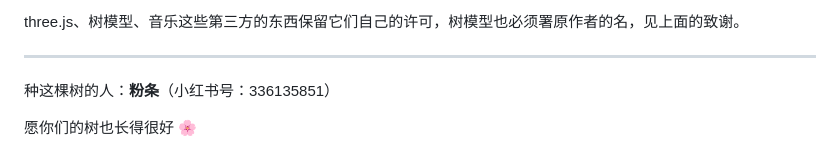
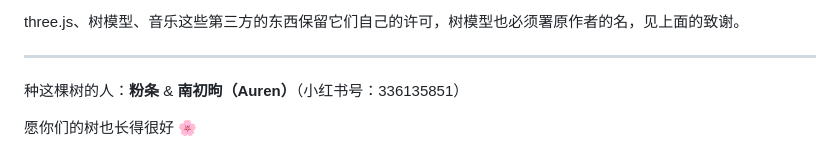
Before and after one commit to Auren929/starlit-memory-tree, a Markdown page: README.md, the part around the change. GitHub-like rendering.

Commit message:
README：种树的人加上南初昫（Auren）
Co-Authored-By: Claude Opus 5 (1M context) <noreply@anthropic.com>

```diff
--- a/README.md
+++ b/README.md
@@ -145,6 +145,6 @@ three.js、树模型、音乐这些第三方的东西保留它们自己的许可
 
 ---
 
-种这棵树的人：**粉条**（小红书号：336135851）
+种这棵树的人：**粉条** & **南初昫（Auren）**（小红书号：336135851）
 
 愿你们的树也长得很好 🌸
```
